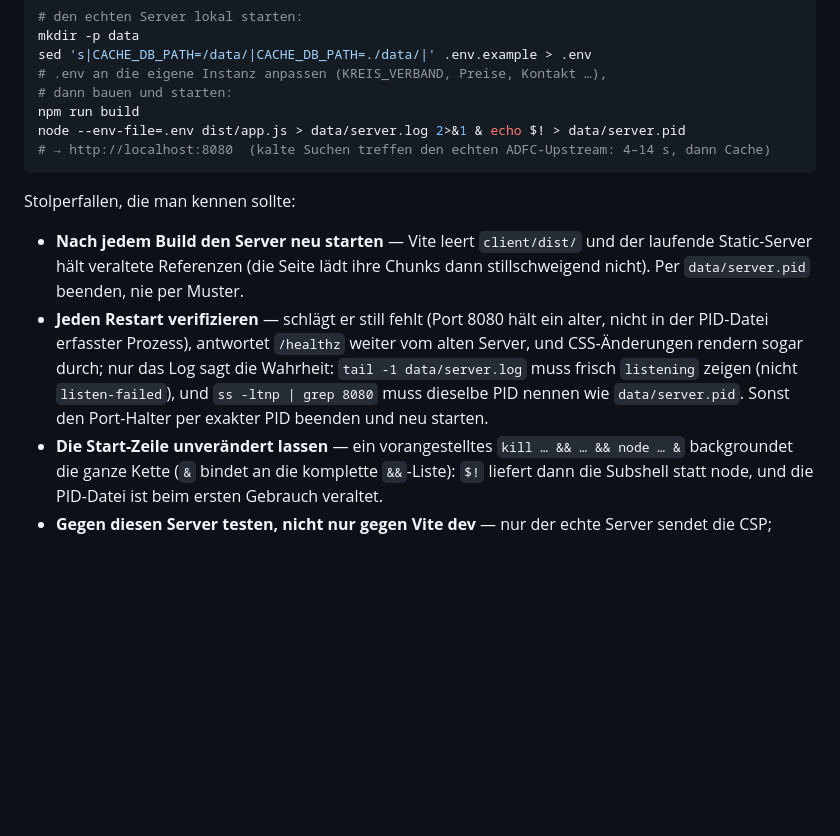
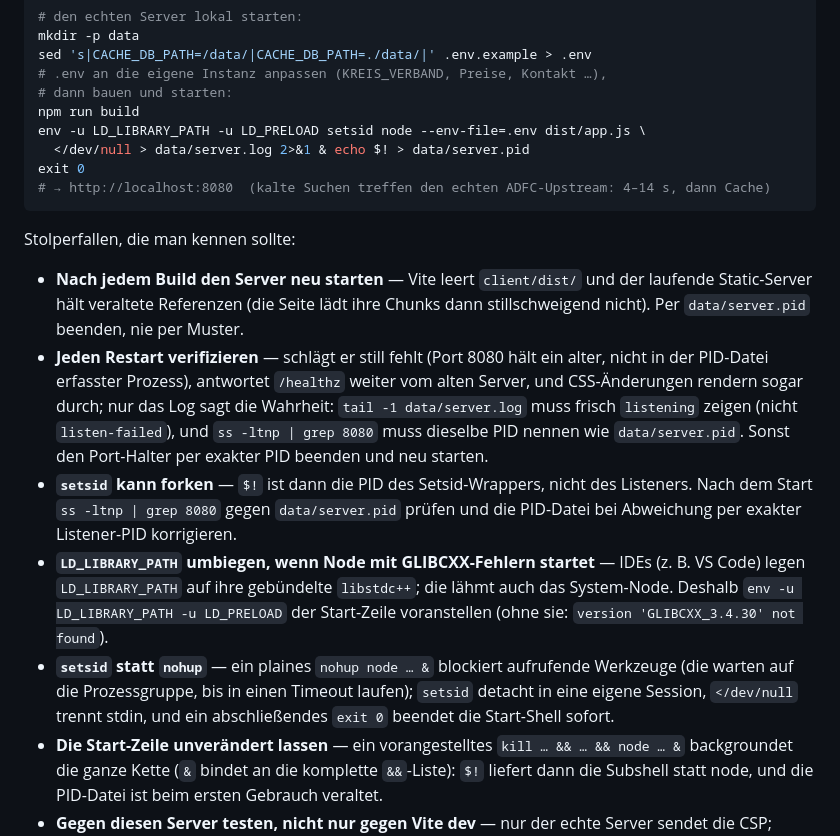
Before and after one commit to adfcdu/codierauftrag, a Markdown page: README.md, the part around the change. Drawn GitHub-style; blank space fills up the shorter version.

Commit message:
local developement docs

````diff
--- a/README.md
+++ b/README.md
@@ -363,7 +363,9 @@ sed 's|CACHE_DB_PATH=/data/|CACHE_DB_PATH=./data/|' .env.example > .env
 # .env an die eigene Instanz anpassen (KREIS_VERBAND, Preise, Kontakt …),
 # dann bauen und starten:
 npm run build
-node --env-file=.env dist/app.js > data/server.log 2>&1 & echo $! > data/server.pid
+env -u LD_LIBRARY_PATH -u LD_PRELOAD setsid node --env-file=.env dist/app.js \
+  </dev/null > data/server.log 2>&1 & echo $! > data/server.pid
+exit 0
 # → http://localhost:8080  (kalte Suchen treffen den echten ADFC-Upstream: 4–14 s, dann Cache)
 ```
 
@@ -378,6 +380,17 @@ Stolperfallen, die man kennen sollte:
   Wahrheit: `tail -1 data/server.log` muss frisch `listening` zeigen (nicht
   `listen-failed`), und `ss -ltnp | grep 8080` muss dieselbe PID nennen wie
   `data/server.pid`. Sonst den Port-Halter per exakter PID beenden und neu starten.
+- **`setsid` kann forken** — `$!` ist dann die PID des Setsid-Wrappers, nicht des
+  Listeners. Nach dem Start `ss -ltnp | grep 8080` gegen `data/server.pid` prüfen
+  und die PID-Datei bei Abweichung per exakter Listener-PID korrigieren.
+- **`LD_LIBRARY_PATH` umbiegen, wenn Node mit GLIBCXX-Fehlern startet** — IDEs
+  (z. B. VS Code) legen `LD_LIBRARY_PATH` auf ihre gebündelte `libstdc++`; die
+  lähmt auch das System-Node. Deshalb `env -u LD_LIBRARY_PATH -u LD_PRELOAD`
+  der Start-Zeile voranstellen (ohne sie: `version 'GLIBCXX_3.4.30' not found`).
+- **`setsid` statt `nohup`** — ein plaines `nohup node … &` blockiert aufrufende
+  Werkzeuge (die warten auf die Prozessgruppe, bis in einen Timeout laufen);
+  `setsid` detacht in eine eigene Session, `</dev/null` trennt stdin, und ein
+  abschließendes `exit 0` beendet die Start-Shell sofort.
 - **Die Start-Zeile unverändert lassen** — ein vorangestelltes
   `kill … && … && node … &` backgroundet die ganze Kette (`&` bindet an die
   komplette `&&`-Liste): `$!` liefert dann die Subshell statt node, und die
````
